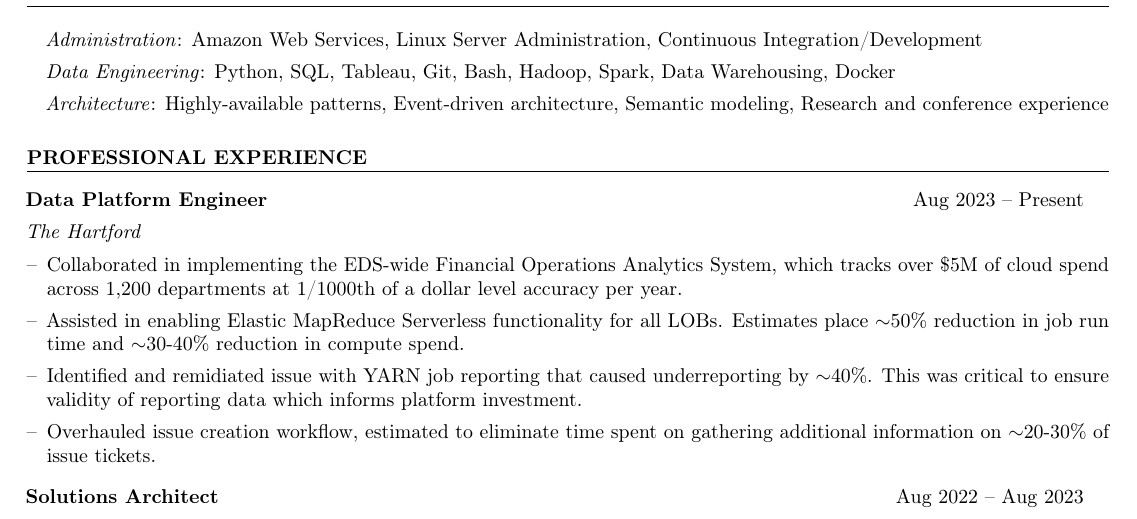
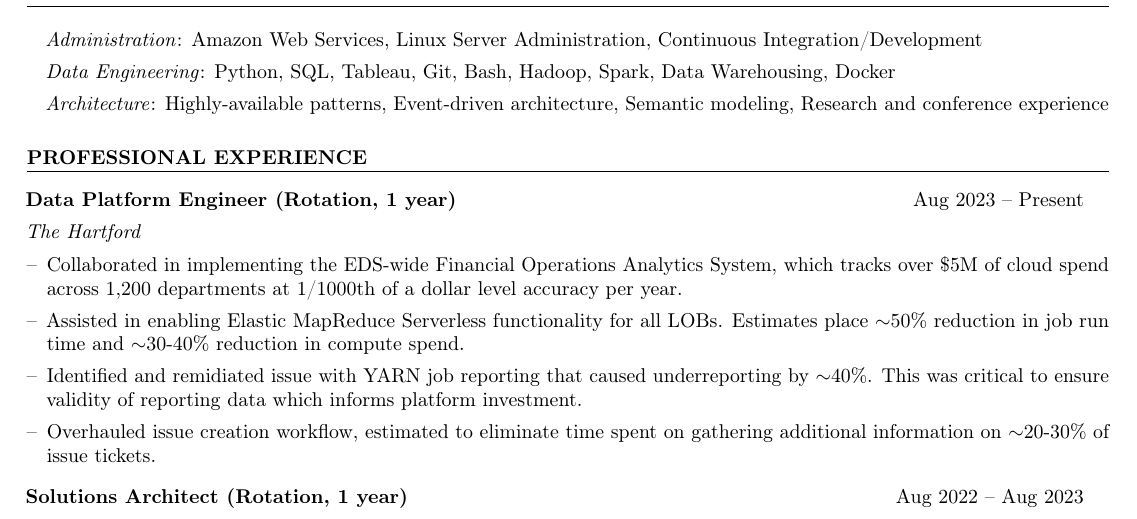
Before and after one commit to nicholasosaka/cv, a LaTeX CV (cv.tex): part of page 1 of 2, cut so that both start at the same text. Compiled offline with pdfLaTeX.

Commit message:
Update role titles

```diff
--- a/cv.tex
+++ b/cv.tex
@@ -130,7 +130,7 @@
 \begin{tabularx}{\textwidth}{
     >{\raggedright\arraybackslash\hsize=1\hsize\linewidth=\hsize}X
     >{\raggedleft\arraybackslash\hsize=1\hsize\linewidth=\hsize}X }
-    \textbf{Data Platform Engineer} & Aug 2023 -- Present\\
+    \textbf{Data Platform Engineer (Rotation, 1 year)} & Aug 2023 -- Present\\
     \textit{The Hartford} & \\
 \end{tabularx}
 \vspace{-.5em}
@@ -146,7 +146,7 @@
 \begin{tabularx}{\textwidth}{
     >{\raggedright\arraybackslash\hsize=1.5\hsize\linewidth=\hsize}X
     >{\raggedleft\arraybackslash\hsize=.5\hsize\linewidth=\hsize}X }
-    \textbf{Solutions Architect} & Aug 2022 -- Aug 2023\\
+    \textbf{Solutions Architect (Rotation, 1 year)} & Aug 2022 -- Aug 2023\\
     \textit{The Hartford} & \\
 \end{tabularx}
 \vspace{-.5em}
```
